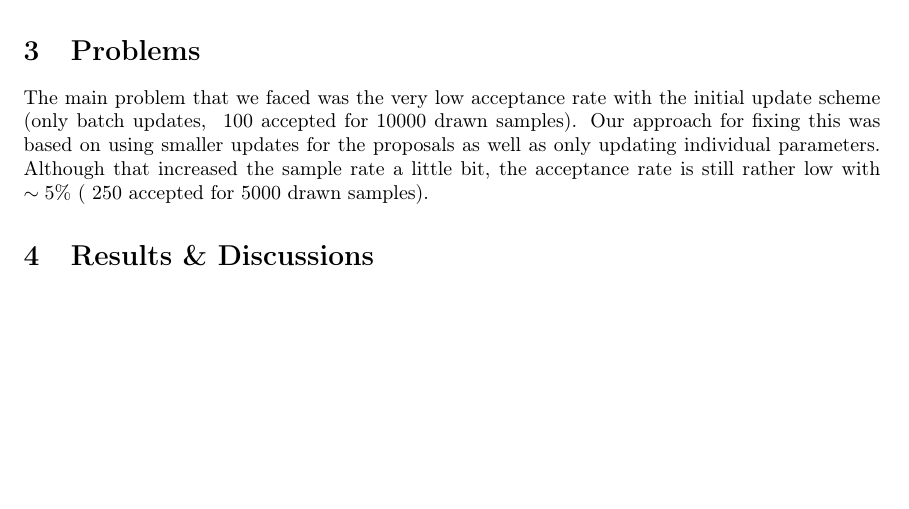
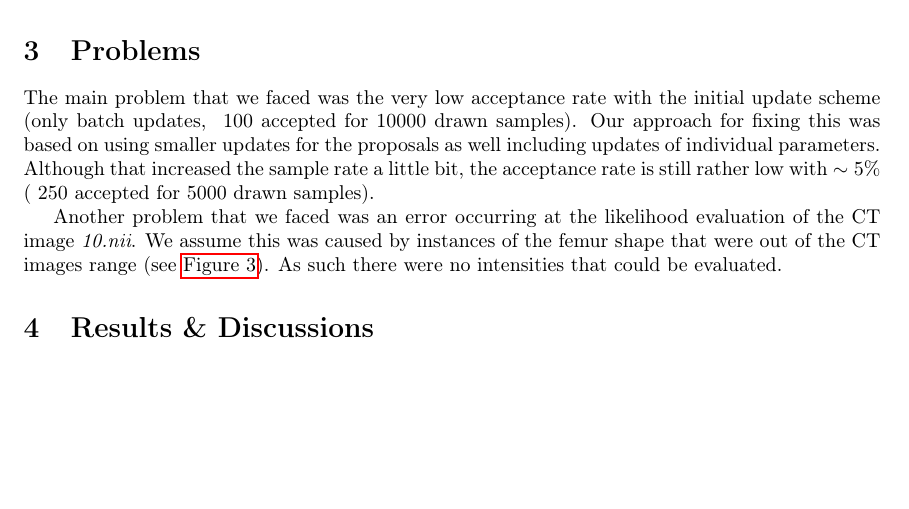
Before and after one commit to grigala/ShapeModelling, a LaTeX paper (latex_2/P2.tex): part of page 3 of 4, cut so that both start at the same text. Compiled offline with pdfLaTeX.

Commit message:
txs auto checkin

```diff
--- a/latex_2/P2.tex
+++ b/latex_2/P2.tex
@@ -137,9 +137,10 @@
 	\end{center}
 	\section{Problems}
 	The main problem that we faced was the very low acceptance rate with the initial update scheme (only batch updates, ~100 accepted for 10000 drawn samples).
-	Our approach for fixing this was based on using smaller updates for the proposals as well as only updating individual parameters.
+	Our approach for fixing this was based on using smaller updates for the proposals as well including updates of individual parameters.
 	Although that increased the sample rate a little bit, the acceptance rate is still rather low with $\sim 5\%$ (~250 accepted for 5000 drawn samples).
 
+	Another problem that we faced was an error occurring at the likelihood evaluation of the CT image \textit{10.nii}. We assume this was caused by instances of the femur shape that were out of the CT images range (see \autoref{2.2}). As such there were no intensities that could be evaluated.
 
 	\section{Results \& Discussions}
 		\begin{figure}
```
